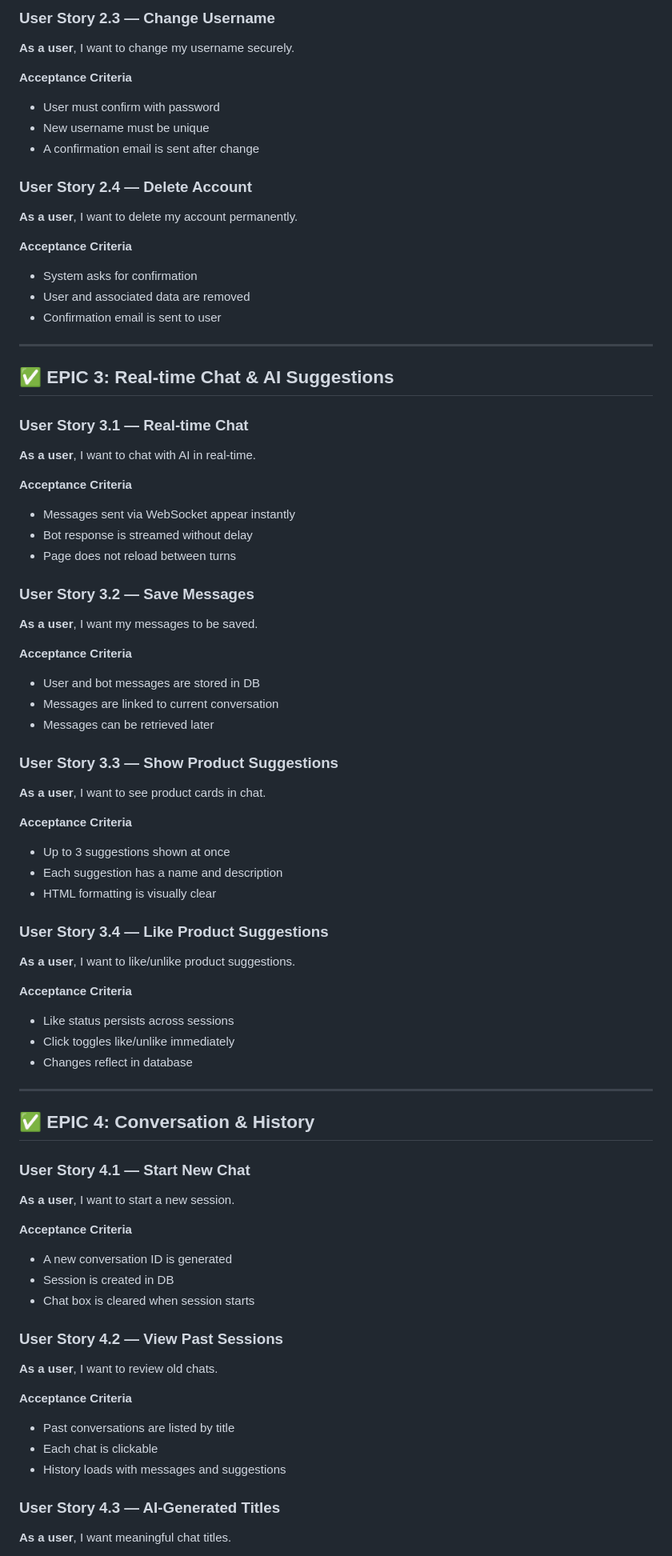
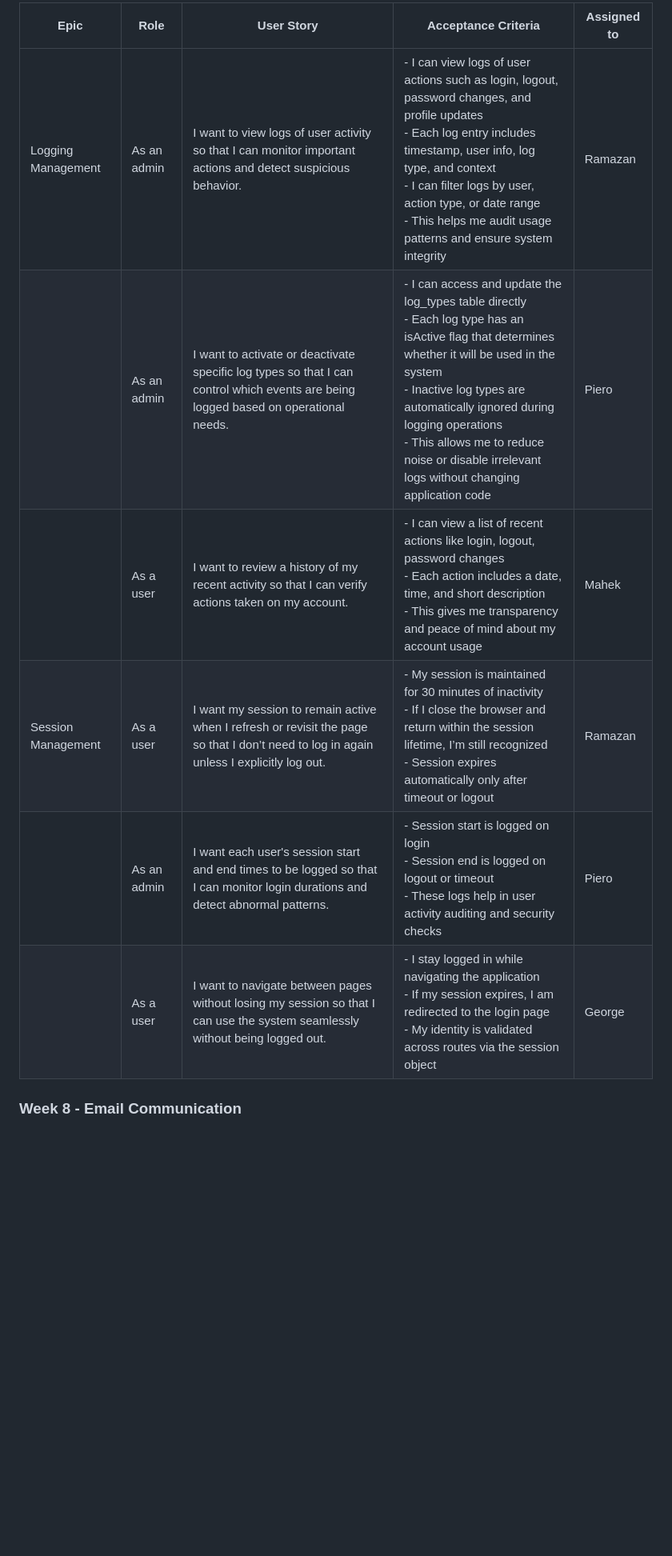
Before and after one commit to ramazangurpinar/adviceproduct, a Markdown page: sprints/product_recommendation_backlog.md, the part around the change printed below. Shown: that part at 80% size. Drawn GitHub-style; blank space fills up the shorter version.

Commit message:
sprint backlogs

```diff
--- a/sprints/product_recommendation_backlog.md
+++ b/sprints/product_recommendation_backlog.md
@@ -61,76 +66,13 @@ This document outlines the EPICs, User Stories, and detailed Acceptance Criteria
 
-### User Story 2.3 — Change Username
-**As a user**, I want to change my username securely.
+| Epic | Role | User Story | Acceptance Criteria | Assigned to |
+|------|------|------------|----------------------|-------------|
+| Logging Management | As an admin | I want to view logs of user activity so that I can monitor important actions and detect suspicious behavior. | - I can view logs of user actions such as login, logout, password changes, and profile updates <br> - Each log entry includes timestamp, user info, log type, and context <br> - I can filter logs by user, action type, or date range <br> - This helps me audit usage patterns and ensure system integrity | Ramazan |
+|  | As an admin | I want to activate or deactivate specific log types so that I can control which events are being logged based on operational needs. | - I can access and update the log_types table directly <br> - Each log type has an isActive flag that determines whether it will be used in the system <br> - Inactive log types are automatically ignored during logging operations <br> - This allows me to reduce noise or disable irrelevant logs without changing application code | Piero |
+|  | As a user | I want to review a history of my recent activity so that I can verify actions taken on my account. | - I can view a list of recent actions like login, logout, password changes <br> - Each action includes a date, time, and short description <br> - This gives me transparency and peace of mind about my account usage | Mahek |
+| Session Management | As a user | I want my session to remain active when I refresh or revisit the page so that I don’t need to log in again unless I explicitly log out. | - My session is maintained for 30 minutes of inactivity <br> - If I close the browser and return within the session lifetime, I’m still recognized <br> - Session expires automatically only after timeout or logout | Ramazan |
+|  | As an admin | I want each user's session start and end times to be logged so that I can monitor login durations and detect abnormal patterns. | - Session start is logged on login <br> - Session end is logged on logout or timeout <br> - These logs help in user activity auditing and security checks | Piero |
+|  | As a user | I want to navigate between pages without losing my session so that I can use the system seamlessly without being logged out. | - I stay logged in while navigating the application <br> - If my session expires, I am redirected to the login page <br> - My identity is validated across routes via the session object | George |
 
-**Acceptance Criteria**
-- User must confirm with password
-- New username must be unique
-- A confirmation email is sent after change
 
-### User Story 2.4 — Delete Account
-**As a user**, I want to delete my account permanently.
+### Week 8 - Email Communication
 
-**Acceptance Criteria**
-- System asks for confirmation
-- User and associated data are removed
-- Confirmation email is sent to user
-
----
-
-## ✅ EPIC 3: Real-time Chat & AI Suggestions
-
-### User Story 3.1 — Real-time Chat
-**As a user**, I want to chat with AI in real-time.
-
-**Acceptance Criteria**
-- Messages sent via WebSocket appear instantly
-- Bot response is streamed without delay
-- Page does not reload between turns
-
-### User Story 3.2 — Save Messages
-**As a user**, I want my messages to be saved.
-
-**Acceptance Criteria**
-- User and bot messages are stored in DB
-- Messages are linked to current conversation
-- Messages can be retrieved later
-
-### User Story 3.3 — Show Product Suggestions
-**As a user**, I want to see product cards in chat.
-
-**Acceptance Criteria**
-- Up to 3 suggestions shown at once
-- Each suggestion has a name and description
-- HTML formatting is visually clear
-
-### User Story 3.4 — Like Product Suggestions
-**As a user**, I want to like/unlike product suggestions.
-
-**Acceptance Criteria**
-- Like status persists across sessions
-- Click toggles like/unlike immediately
-- Changes reflect in database
-
----
-
-## ✅ EPIC 4: Conversation & History
-
-### User Story 4.1 — Start New Chat
-**As a user**, I want to start a new session.
-
-**Acceptance Criteria**
-- A new conversation ID is generated
-- Session is created in DB
-- Chat box is cleared when session starts
-
-### User Story 4.2 — View Past Sessions
-**As a user**, I want to review old chats.
-
-**Acceptance Criteria**
-- Past conversations are listed by title
-- Each chat is clickable
-- History loads with messages and suggestions
-
-### User Story 4.3 — AI-Generated Titles
-**As a user**, I want meaningful chat titles.
-
```
Also changed, not shown: other parts of sprints/product_recommendation_backlog.md (+54 -199 lines).
